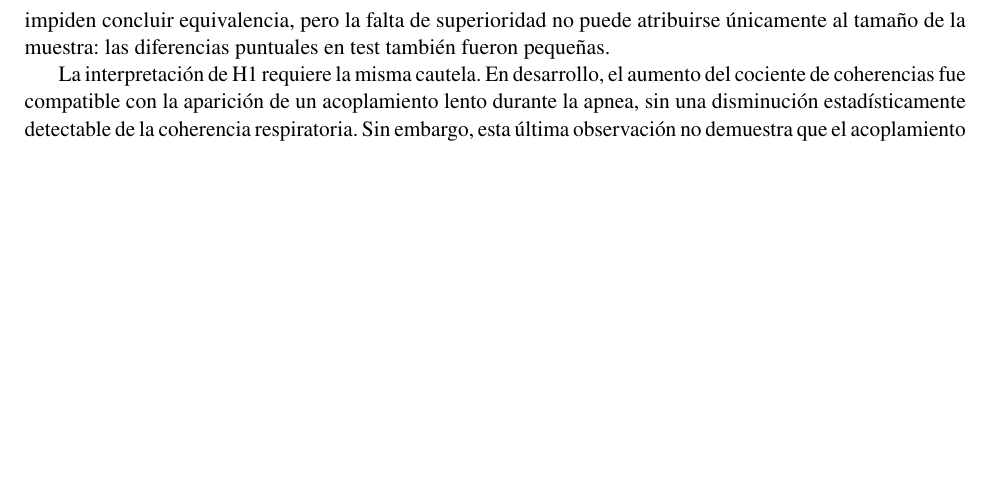
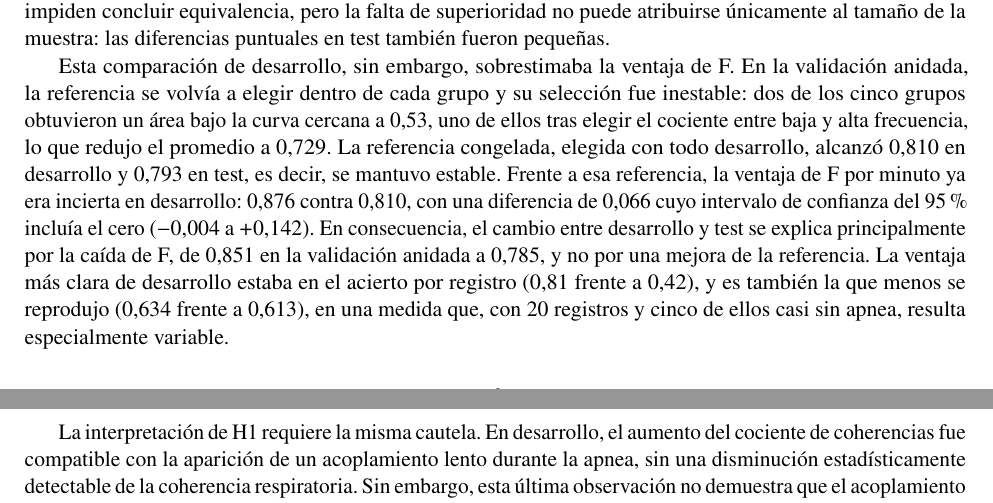
Before and after one commit to afrateitba/PSIB2026Q2-TPS-Grupo08-Frate-Tenca-Weizman, a LaTeX document (informe/informe.tex): part of page 8 of 11 before the commit and two parts of pages 7 and 8 of 11 after it, the two joined at a grey line, cut so that both start at the same text, the shorter picture padded with empty space. Compiled offline with pdfLaTeX.

Commit message:
Informe: matiz de la referencia congelada en la discusión y figura de H1
- Discusión: la comparación anidada sobrestimaba la ventaja de F porque
  la referencia se eligió mal en dos grupos; la referencia congelada fue
  estable (0,810 en desarrollo, 0,793 en test) y contra ella la ventaja
  por minuto ya era incierta (0,066, intervalo de -0,004 a +0,142). Lo
  que cayó en test fue sobre todo F.
- La figura del mapa de H1 apunta a figuras/imagena03.png, el archivo
  que está en el repo; antes buscaba E2_mapas_a03_c02.png y no compilaba
  fuera de la computadora que lo tenía.
- PDF regenerado (11 páginas, igual que antes).

Co-Authored-By: Claude Opus 5.5 <noreply@anthropic.com>

```diff
--- a/informe/informe.tex
+++ b/informe/informe.tex
@@ -559,6 +559,24 @@ mejore la detección respecto del análisis del RR. Los intervalos
 amplios impiden concluir equivalencia, pero la falta de superioridad
 no puede atribuirse únicamente al tamaño de la muestra: las
 diferencias puntuales en test también fueron pequeñas.
+
+Esta comparación de desarrollo, sin embargo, sobrestimaba la ventaja
+de F. En la validación anidada, la referencia se volvía a elegir dentro
+de cada grupo y su selección fue inestable: dos de los cinco grupos
+obtuvieron un área bajo la curva cercana a 0,53, uno de ellos tras
+elegir el cociente entre baja y alta frecuencia, lo que redujo el
+promedio a 0,729. La referencia congelada, elegida con todo desarrollo,
+alcanzó 0,810 en desarrollo y 0,793 en test, es decir, se mantuvo
+estable. Frente a esa referencia, la ventaja de F por minuto ya era
+incierta en desarrollo: 0,876 contra 0,810, con una diferencia de
+0,066 cuyo intervalo de confianza del 95~\% incluía el cero
+($-0{,}004$ a $+0{,}142$). En consecuencia, el cambio entre desarrollo
+y test se explica principalmente por la caída de F, de 0,851 en la
+validación anidada a 0,785, y no por una mejora de la referencia. La
+ventaja más clara de desarrollo estaba en el acierto por registro
+(0,81 frente a 0,42), y es también la que menos se reprodujo (0,634
+frente a 0,613), en una medida que, con 20 registros y cinco de ellos
+casi sin apnea, resulta especialmente variable.
 
 La interpretación de H1 requiere la misma cautela. En desarrollo,
 el aumento del cociente de coherencias fue compatible con la
```
Also changed, not shown: informe/informe.pdf, informe/informe.tex (2 more changed lines).
